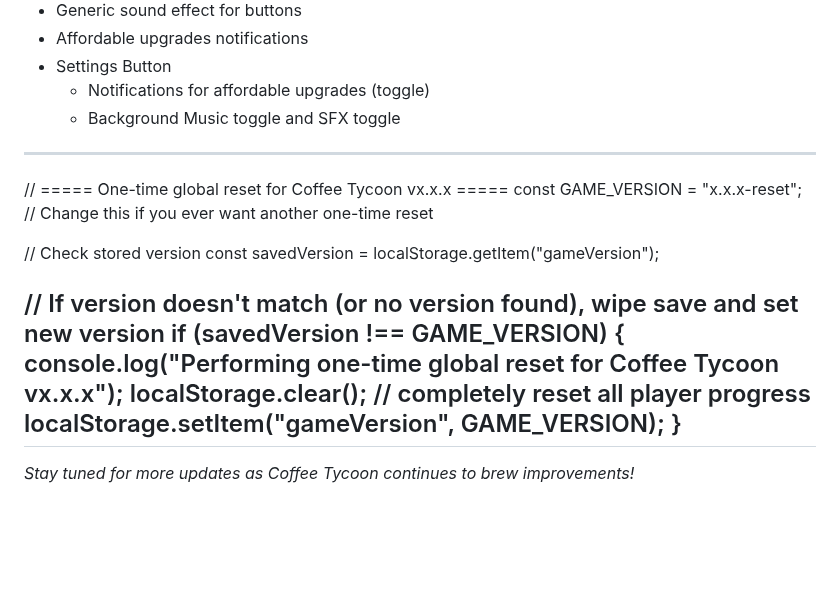
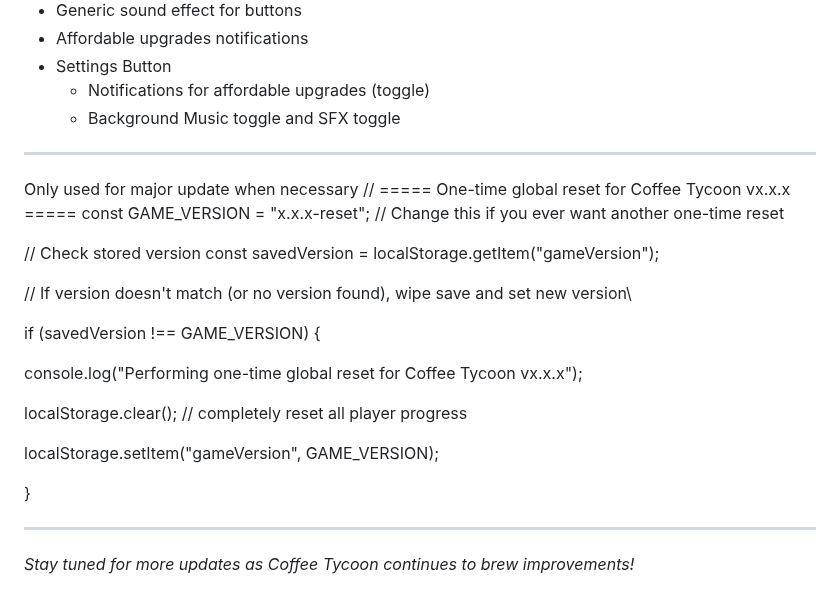
Before and after one commit to coffeetycoon/Coffee-Tycoon, a Markdown page: README.md, the part around the change. GitHub-like rendering; blank space fills up the shorter version.

```diff
--- a/README.md
+++ b/README.md
@@ -132,18 +132,25 @@ if (savedVersion !== GAME_VERSION) {
   - Background Music toggle and SFX toggle
 
 ---
+Only used for major update when necessary
 // ===== One-time global reset for Coffee Tycoon vx.x.x =====
 const GAME_VERSION = "x.x.x-reset"; // Change this if you ever want another one-time reset
 
 // Check stored version
 const savedVersion = localStorage.getItem("gameVersion");
 
-// If version doesn't match (or no version found), wipe save and set new version
+// If version doesn't match (or no version found), wipe save and set new version\
+
 if (savedVersion !== GAME_VERSION) {
+
   console.log("Performing one-time global reset for Coffee Tycoon vx.x.x");
+
   localStorage.clear(); // completely reset all player progress
+
   localStorage.setItem("gameVersion", GAME_VERSION);
+
 }
+
 ---
 
 *Stay tuned for more updates as Coffee Tycoon continues to brew improvements!*
```
